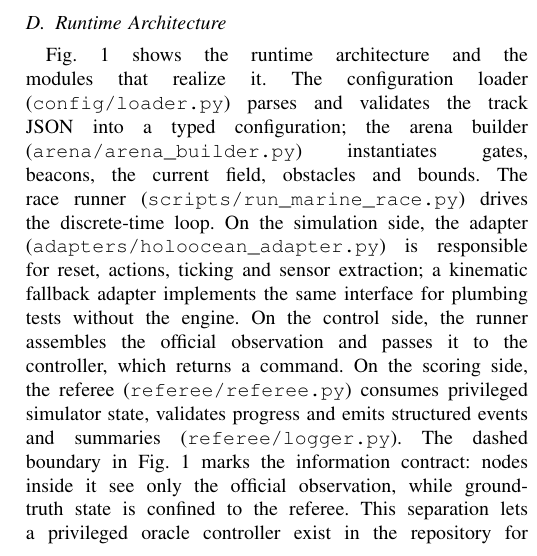
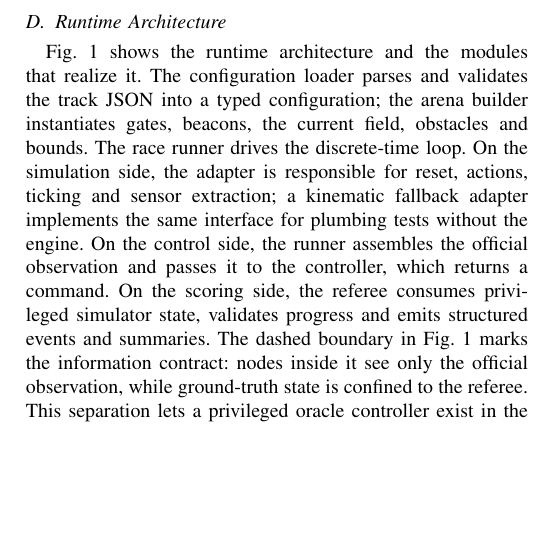
Before and after one commit to AndreaBedei1/HoloDroneCompetition, a LaTeX paper (article/main.tex, which reads article/sections/03_system_overview.tex): part of one column of page 4 of 12, cut so that both start at the same text, the shorter picture padded with empty space. Compiled offline with pdfLaTeX.

Commit message:
Remove internal .py file names from the article; describe modules in the README
- Section III: drop the (config/loader.py), (arena/arena_builder.py),
  (scripts/run_marine_race.py), (adapters/holoocean_adapter.py),
  (referee/referee.py) and (referee/logger.py) parentheticals; keep the
  component descriptions.
- README: add a 'Key modules' list describing those files well, so the
  implementation detail lives in the repository docs rather than the paper.

Co-Authored-By: Claude Opus 4.8 <noreply@anthropic.com>

```diff
--- a/article/sections/03_system_overview.tex
+++ b/article/sections/03_system_overview.tex
@@ -66,4 +66,4 @@ R7 & Fleet mode aggregates a team score while preserving per-rover diagnostics.
 
 \input{figures/architecture_diagram}
 
-Fig.~\ref{fig:architecture} shows the runtime architecture and the modules that realize it. The configuration loader (\texttt{config/loader.py}) parses and validates the track JSON into a typed configuration; the arena builder (\texttt{arena/arena\_builder.py}) instantiates gates, beacons, the current field, obstacles and bounds. The race runner (\texttt{scripts/run\_marine\_race.py}) drives the discrete-time loop. On the simulation side, the adapter (\texttt{adapters/holoocean\_adapter.py}) is responsible for reset, actions, ticking and sensor extraction; a kinematic fallback adapter implements the same interface for plumbing tests without the engine. On the control side, the runner assembles the official observation and passes it to the controller, which returns a command. On the scoring side, the referee (\texttt{referee/referee.py}) consumes privileged simulator state, validates progress and emits structured events and summaries (\texttt{referee/logger.py}). The dashed boundary in Fig.~\ref{fig:architecture} marks the information contract: nodes inside it see only the official observation, while ground-truth state is confined to the referee. This separation lets a privileged oracle controller exist in the repository for feasibility checks without ever becoming part of the official benchmark.
+Fig.~\ref{fig:architecture} shows the runtime architecture and the modules that realize it. The configuration loader parses and validates the track JSON into a typed configuration; the arena builder instantiates gates, beacons, the current field, obstacles and bounds. The race runner drives the discrete-time loop. On the simulation side, the adapter is responsible for reset, actions, ticking and sensor extraction; a kinematic fallback adapter implements the same interface for plumbing tests without the engine. On the control side, the runner assembles the official observation and passes it to the controller, which returns a command. On the scoring side, the referee consumes privileged simulator state, validates progress and emits structured events and summaries. The dashed boundary in Fig.~\ref{fig:architecture} marks the information contract: nodes inside it see only the official observation, while ground-truth state is confined to the referee. This separation lets a privileged oracle controller exist in the repository for feasibility checks without ever becoming part of the official benchmark.
```
Also changed, not shown: README.md, article/main.pdf.
